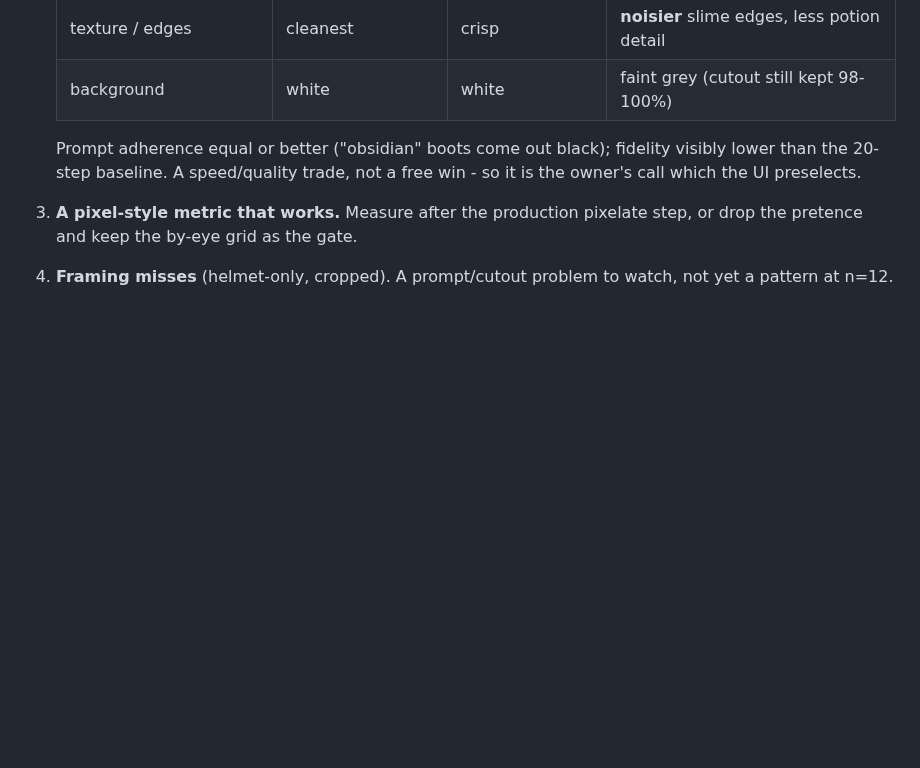
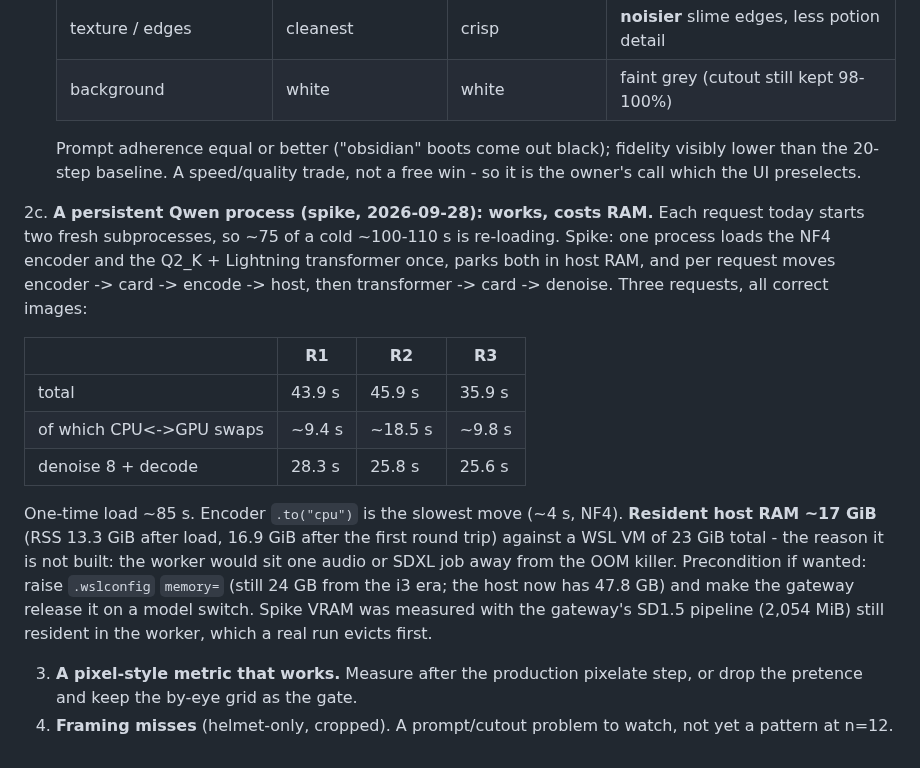
Before and after one commit to Mortehay/llama-cpp-only-cpu, a Markdown page: .ai/decisions/0012-qwen-image-default-lane.md, the part around the change. Drawn GitHub-style; blank space fills up the shorter version.

Commit message:
docs(0012): persistent-Qwen spike - 36-46 s warm, but ~17 GiB resident RAM
One process holding the NF4 encoder and Q2_K + Lightning transformer in
host RAM, swapped onto the card per request: warm 36-46 s vs ~100-110 s via
fresh subprocesses. Not built: ~17 GiB RSS against a 23 GiB WSL VM.

Co-Authored-By: Claude Opus 5.5 <noreply@anthropic.com>

```diff
--- a/.ai/decisions/0012-qwen-image-default-lane.md
+++ b/.ai/decisions/0012-qwen-image-default-lane.md
@@ -249,6 +249,28 @@ sprites that are pixelated to <=128 px. Q2_K is the fallback if 1024 matters.
    fidelity visibly lower than the 20-step baseline. A speed/quality trade,
    not a free win - so it is the owner's call which the UI preselects.
 
+2c. **A persistent Qwen process (spike, 2026-09-28): works, costs RAM.** Each
+   request today starts two fresh subprocesses, so ~75 of a cold ~100-110 s
+   is re-loading. Spike: one process loads the NF4 encoder and the Q2_K +
+   Lightning transformer once, parks both in host RAM, and per request moves
+   encoder -> card -> encode -> host, then transformer -> card -> denoise.
+   Three requests, all correct images:
+
+   | | R1 | R2 | R3 |
+   |---|---|---|---|
+   | total | 43.9 s | 45.9 s | 35.9 s |
+   | of which CPU<->GPU swaps | ~9.4 s | ~18.5 s | ~9.8 s |
+   | denoise 8 + decode | 28.3 s | 25.8 s | 25.6 s |
+
+   One-time load ~85 s. Encoder `.to("cpu")` is the slowest move (~4 s, NF4).
+   **Resident host RAM ~17 GiB** (RSS 13.3 GiB after load, 16.9 GiB after the
+   first round trip) against a WSL VM of 23 GiB total - the reason it is not
+   built: the worker would sit one audio or SDXL job away from the OOM killer.
+   Precondition if wanted: raise `.wslconfig` `memory=` (still 24 GB from the
+   i3 era; the host now has 47.8 GB) and make the gateway release it on a
+   model switch. Spike VRAM was measured with the gateway's SD1.5 pipeline
+   (2,054 MiB) still resident in the worker, which a real run evicts first.
+
 3. **A pixel-style metric that works.** Measure after the production pixelate
    step, or drop the pretence and keep the by-eye grid as the gate.
 4. **Framing misses** (helmet-only, cropped). A prompt/cutout problem to watch,
```
